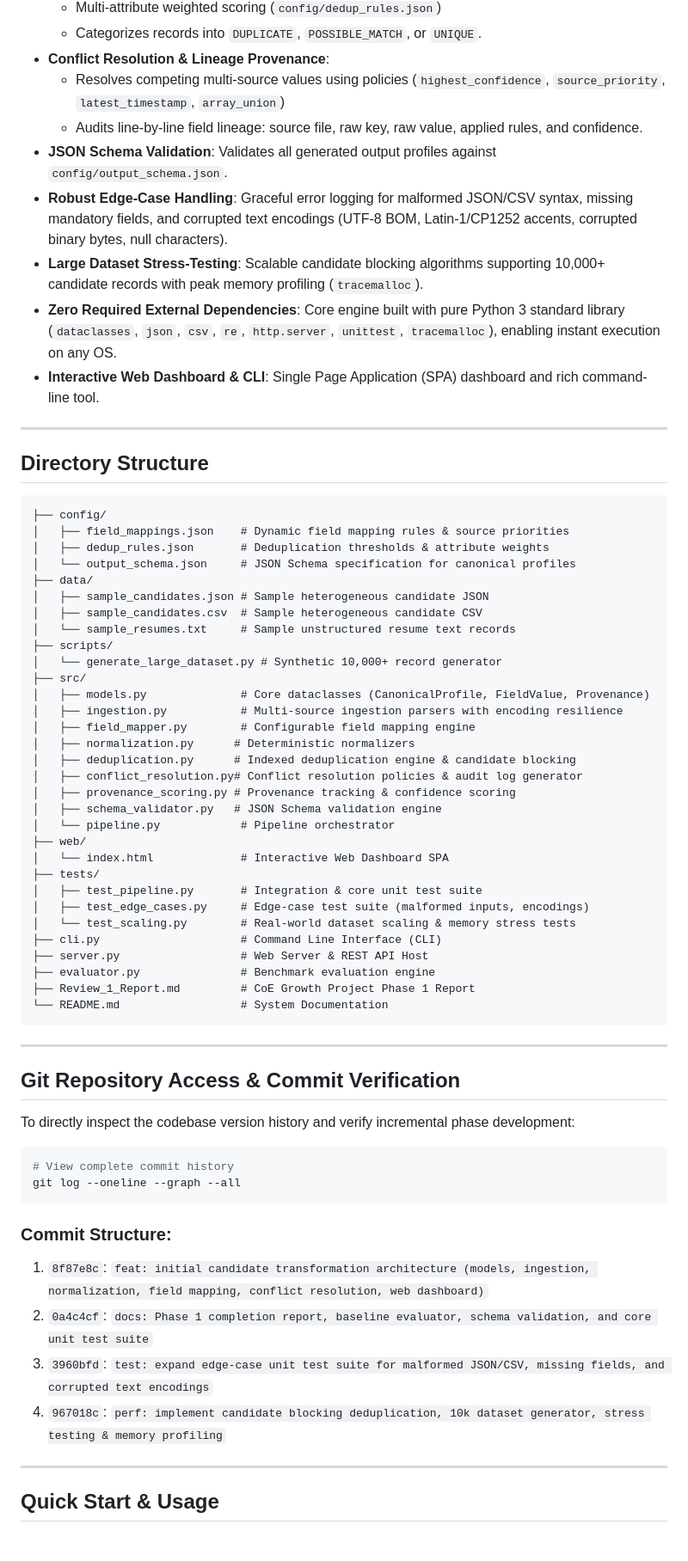
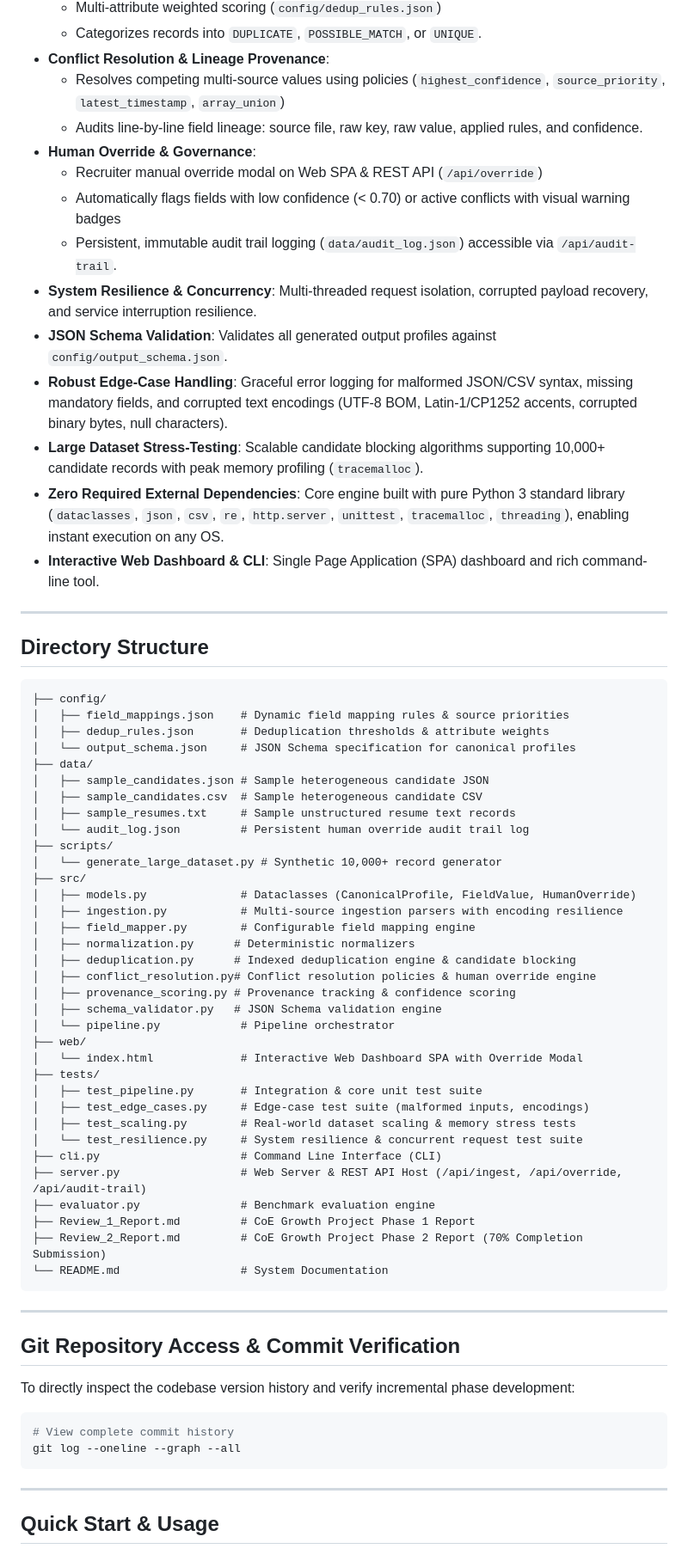
Before and after one commit to Karthikeyan180/Deterministic-Explainable-and-Runtime-Configurable-Candidate-Data-Pipeline-Dashboard, a Markdown page: README.md, the part around one of its changes. Shown at 86% size. Drawn GitHub-style.

Commit message:
docs: formal Review 2 report (70% submission) detailing architecture, empirical benchmarks, and risk mitigation

````diff
--- a/README.md
+++ b/README.md
@@ -24,10 +24,15 @@ This repository contains an integrated software solution designed to ingest hete
 - **Conflict Resolution & Lineage Provenance**:
   - Resolves competing multi-source values using policies (`highest_confidence`, `source_priority`, `latest_timestamp`, `array_union`)
   - Audits line-by-line field lineage: source file, raw key, raw value, applied rules, and confidence.
+- **Human Override & Governance**:
+  - Recruiter manual override modal on Web SPA & REST API (`/api/override`)
+  - Automatically flags fields with low confidence (< 0.70) or active conflicts with visual warning badges
+  - Persistent, immutable audit trail logging (`data/audit_log.json`) accessible via `/api/audit-trail`.
+- **System Resilience & Concurrency**: Multi-threaded request isolation, corrupted payload recovery, and service interruption resilience.
 - **JSON Schema Validation**: Validates all generated output profiles against `config/output_schema.json`.
 - **Robust Edge-Case Handling**: Graceful error logging for malformed JSON/CSV syntax, missing mandatory fields, and corrupted text encodings (UTF-8 BOM, Latin-1/CP1252 accents, corrupted binary bytes, null characters).
 - **Large Dataset Stress-Testing**: Scalable candidate blocking algorithms supporting 10,000+ candidate records with peak memory profiling (`tracemalloc`).
-- **Zero Required External Dependencies**: Core engine built with pure Python 3 standard library (`dataclasses`, `json`, `csv`, `re`, `http.server`, `unittest`, `tracemalloc`), enabling instant execution on any OS.
+- **Zero Required External Dependencies**: Core engine built with pure Python 3 standard library (`dataclasses`, `json`, `csv`, `re`, `http.server`, `unittest`, `tracemalloc`, `threading`), enabling instant execution on any OS.
 - **Interactive Web Dashboard & CLI**: Single Page Application (SPA) dashboard and rich command-line tool.
 
 ---
@@ -42,29 +47,32 @@ This repository contains an integrated software solution designed to ingest hete
 ├── data/
 │   ├── sample_candidates.json # Sample heterogeneous candidate JSON
 │   ├── sample_candidates.csv  # Sample heterogeneous candidate CSV
-│   └── sample_resumes.txt     # Sample unstructured resume text records
+│   ├── sample_resumes.txt     # Sample unstructured resume text records
+│   └── audit_log.json         # Persistent human override audit trail log
 ├── scripts/
 │   └── generate_large_dataset.py # Synthetic 10,000+ record generator
 ├── src/
-│   ├── models.py              # Core dataclasses (CanonicalProfile, FieldValue, Provenance)
+│   ├── models.py              # Dataclasses (CanonicalProfile, FieldValue, HumanOverride)
 │   ├── ingestion.py           # Multi-source ingestion parsers with encoding resilience
 │   ├── field_mapper.py        # Configurable field mapping engine
 │   ├── normalization.py      # Deterministic normalizers
 │   ├── deduplication.py      # Indexed deduplication engine & candidate blocking
-│   ├── conflict_resolution.py# Conflict resolution policies & audit log generator
+│   ├── conflict_resolution.py# Conflict resolution policies & human override engine
 │   ├── provenance_scoring.py # Provenance tracking & confidence scoring
 │   ├── schema_validator.py   # JSON Schema validation engine
 │   └── pipeline.py            # Pipeline orchestrator
 ├── web/
-│   └── index.html             # Interactive Web Dashboard SPA
+│   └── index.html             # Interactive Web Dashboard SPA with Override Modal
 ├── tests/
 │   ├── test_pipeline.py       # Integration & core unit test suite
 │   ├── test_edge_cases.py     # Edge-case test suite (malformed inputs, encodings)
-│   └── test_scaling.py        # Real-world dataset scaling & memory stress tests
+│   ├── test_scaling.py        # Real-world dataset scaling & memory stress tests
+│   └── test_resilience.py     # System resilience & concurrent request test suite
 ├── cli.py                     # Command Line Interface (CLI)
-├── server.py                  # Web Server & REST API Host
+├── server.py                  # Web Server & REST API Host (/api/ingest, /api/override, /api/audit-trail)
 ├── evaluator.py               # Benchmark evaluation engine
 ├── Review_1_Report.md         # CoE Growth Project Phase 1 Report
+├── Review_2_Report.md         # CoE Growth Project Phase 2 Report (70% Completion Submission)
 └── README.md                  # System Documentation
 ```
 
@@ -78,12 +86,6 @@ To directly inspect the codebase version history and verify incremental phase de
 # View complete commit history
 git log --oneline --graph --all
 ```
-
-### Commit Structure:
-1. `8f87e8c`: `feat: initial candidate transformation architecture (models, ingestion, normalization, field mapping, conflict resolution, web dashboard)`
-2. `0a4c4cf`: `docs: Phase 1 completion report, baseline evaluator, schema validation, and core unit test suite`
-3. `3960bfd`: `test: expand edge-case unit test suite for malformed JSON/CSV, missing fields, and corrupted text encodings`
-4. `967018c`: `perf: implement candidate blocking deduplication, 10k dataset generator, stress testing & memory profiling`
 
 ---
 
````
Also changed, not shown: other parts of README.md (+13 -4 lines), Review_2_Report.md (added, +175 -0 lines).
